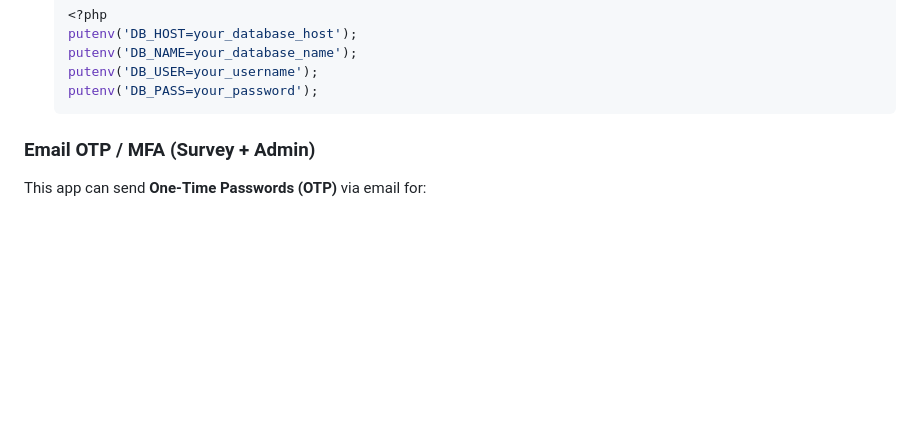
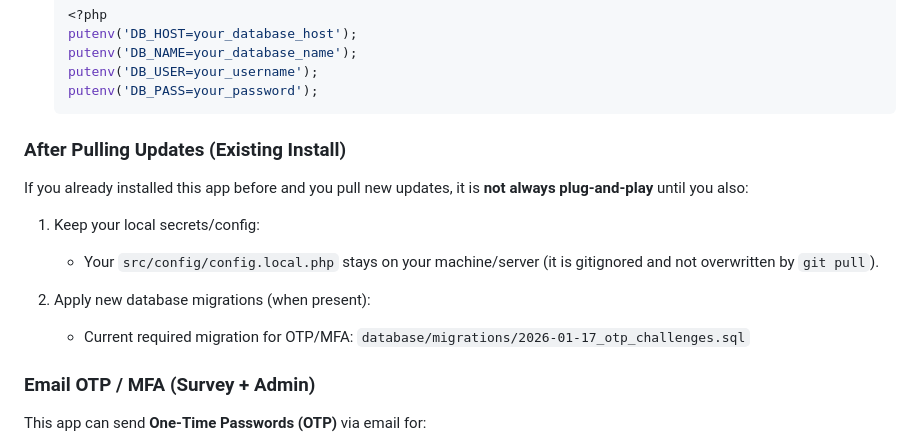
Before and after one commit to Kirachon/ETEEAP_SURVEY, a Markdown page: README.md, the part around the change. Rendered like a GitHub page; blank space fills up the shorter version.

Commit message:
Docs: add after-pull update checklist

````diff
--- a/README.md
+++ b/README.md
@@ -215,6 +215,16 @@ The application supports environment-specific configuration through `config.loca
    putenv('DB_USER=your_username');
    putenv('DB_PASS=your_password');
    ```
+
+### After Pulling Updates (Existing Install)
+
+If you already installed this app before and you pull new updates, it is **not always plug-and-play** until you also:
+
+1. Keep your local secrets/config:
+   - Your `src/config/config.local.php` stays on your machine/server (it is gitignored and not overwritten by `git pull`).
+
+2. Apply new database migrations (when present):
+   - Current required migration for OTP/MFA: `database/migrations/2026-01-17_otp_challenges.sql`
 
 ### Email OTP / MFA (Survey + Admin)
 
````
